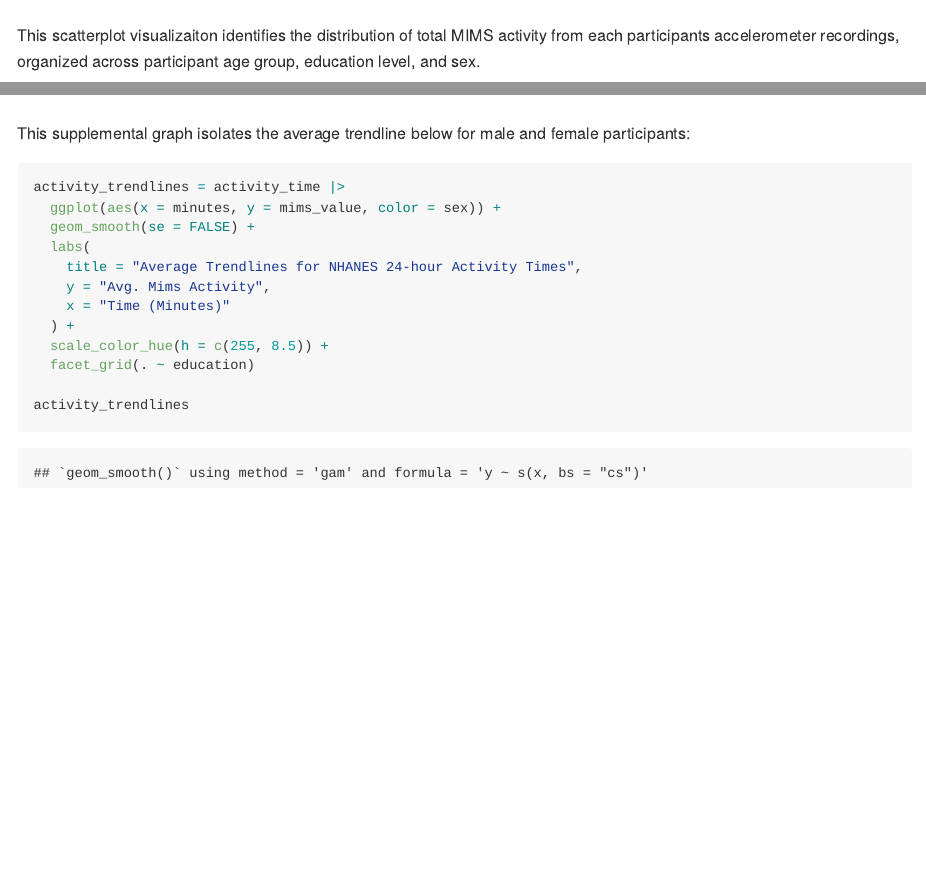
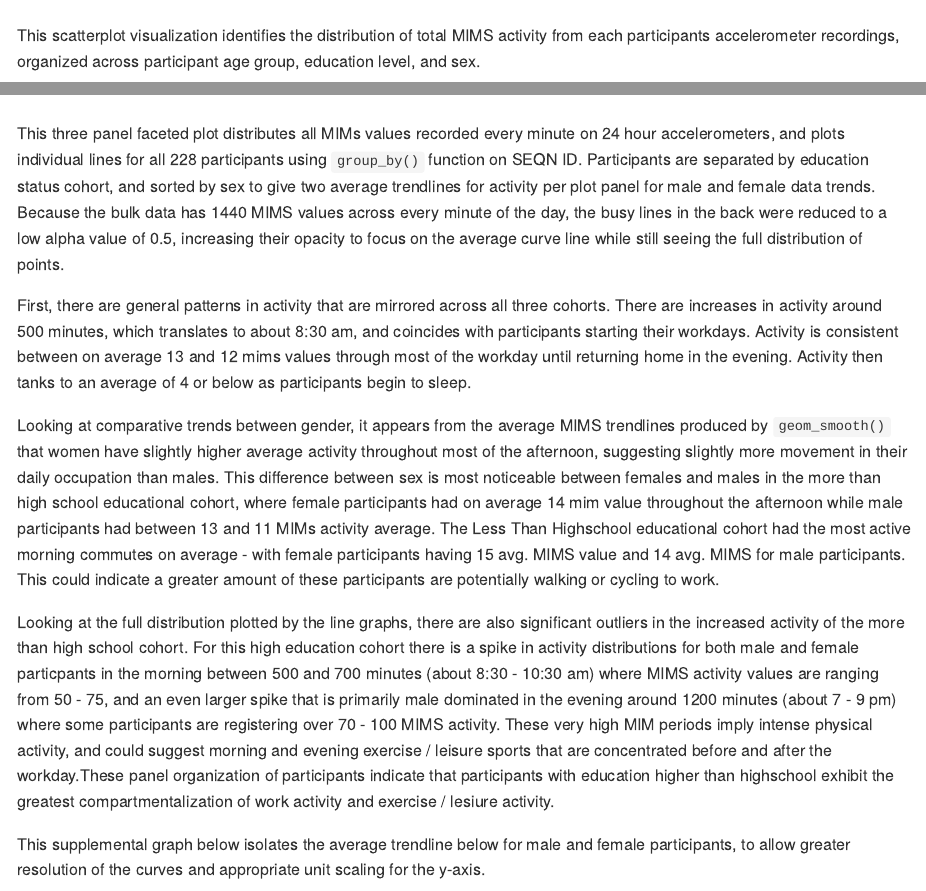
Before and after one commit to ZanderDJ77/p8105_hw3_agd2159, an R Markdown document (p8015_hw3_agd2159.Rmd): the page in a window 1100 px wide, from 16810 px down, and a second part further down, joined at a grey line. The pictures show the output file p8015_hw3_agd2159.md that the author committed with the source, drawn offline in the style of GitHub; long lines of code are wrapped.

Commit message:
Final Data Interpretation for Accelerometer 24 Hour Activity Time Series data. Minor text edits prior to problem set submission.
My laptop crashed at 10/14 3 pm an I had to do this last poriton of code and last two commits in the compujter lab of Hammer Library.

````diff
--- a/p8015_hw3_agd2159.Rmd
+++ b/p8015_hw3_agd2159.Rmd
@@ -359,7 +359,7 @@ total_activity |>
   facet_grid(. ~ education)
 ```
 
-This scatterplot visualizaiton identifies the distribution of total MIMS activity from each participants accelerometer recordings, organized across participant age group, education level, and sex.
+This scatterplot visualization identifies the distribution of total MIMS activity from each participants accelerometer recordings, organized across participant age group, education level, and sex.
 
 `geom_smooth()` was used to produce trendlines across age groups for both sex cohorts. Across all three education statuses, there is a general decrease in recorded total activity as age increases. There is a higher overall range of activity in the 'less than high school' education cohort, with young women in their 20 -  30s having MIMS data around or above 20000.
 
@@ -388,7 +388,17 @@ activity_time |>
 
 ```
 
-This supplemental graph isolates the average trendline below for male and female participants:
+This three panel faceted plot distributes all MIMs values recorded every minute on 24 hour accelerometers, and plots individual lines for all 228 participants using `group_by()` function on SEQN ID. Participants are separated by education status cohort, and sorted by sex to give two average trendlines for activity per plot panel for male and female data trends. Because the bulk data has 1440 MIMS values across every minute of the day, the busy lines in the back were reduced to a low alpha value of 0.5, increasing their opacity to focus on the average curve line while still seeing the full distribution of points.
+
+First, there are general patterns in activity that are mirrored across all three cohorts. There are increases in activity around 500 minutes, which translates to about 8:30 am, and coincides with participants starting their workdays. Activity is consistent between on average 13 and 12 mims values through most of the workday until returning home in the evening. Activity then tanks to an average of 4 or below as participants begin to sleep.
+
+Looking at comparative trends between gender, it appears from the average MIMS trendlines produced by `geom_smooth()` that women have slightly higher average activity throughout most of the afternoon, suggesting slightly more movement in their daily occupation than males. This difference between sex is most noticeable between females and males in the more than high school educational cohort, where female participants had on average 14 mim value throughout the afternoon while male participants had between 13 and 11 MIMs activity average.
+The Less Than Highschool educational cohort had the most active morning commutes on average - with female participants having 15 avg. MIMS value and 14 avg. MIMS for male participants. This could indicate a greater amount of these participants are potentially walking or cycling to work.
+
+Looking at the full distribution plotted by the line graphs, there are also significant outliers in the increased activity of the more than high school cohort.  For this high education cohort there is a spike in activity distributions for both male and female particpants in the morning between 500 and 700 minutes (about 8:30 - 10:30 am) where MIMS activity values are ranging from 50 - 75, and an even larger spike that is primarily male dominated in the evening around 1200 minutes (about 7 - 9 pm) where some participants are registering over 70 - 100 MIMS activity. These very high MIM periods imply intense physical activity, and could suggest morning and evening exercise / leisure sports that are concentrated before and after the workday.These panel organization of participants indicate that participants with education higher than highschool exhibit the greatest compartmentalization of work activity and exercise / lesiure activity.
+
+
+This supplemental graph below isolates the average trendline below for male and female participants, to allow greater resolution of the curves and appropriate unit scaling for the y-axis.
 
 ```{r}
 
````
Also changed, not shown: p8015_hw3_agd2159.md.
